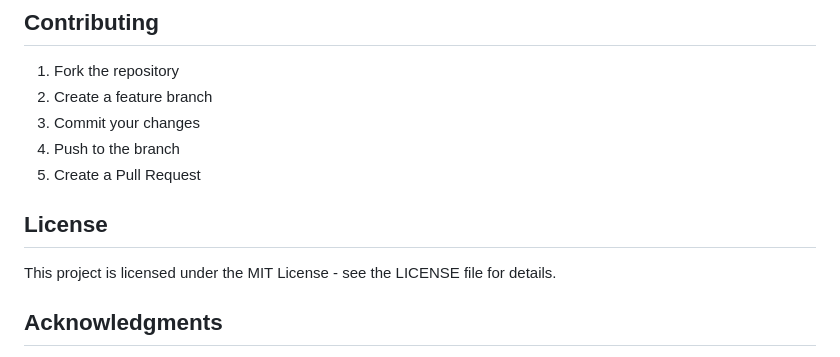
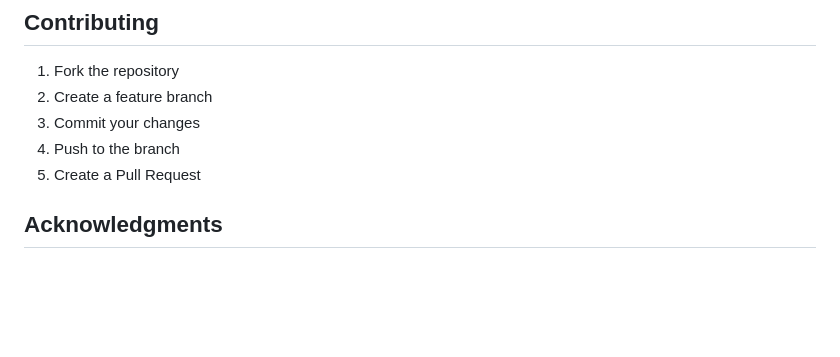
Before and after one commit to LimViboth/SchoolManagementSystem, a Markdown page: README.md, the part around the change. GitHub-like rendering; blank space fills up the shorter version.

```diff
--- a/README.md
+++ b/README.md
@@ -145,9 +145,6 @@ SchoolManagementSystem/
 4. Push to the branch
 5. Create a Pull Request
 
-## License
-
-This project is licensed under the MIT License - see the LICENSE file for details.
 
 ## Acknowledgments
 
```
